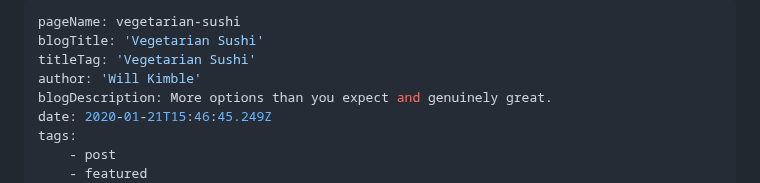
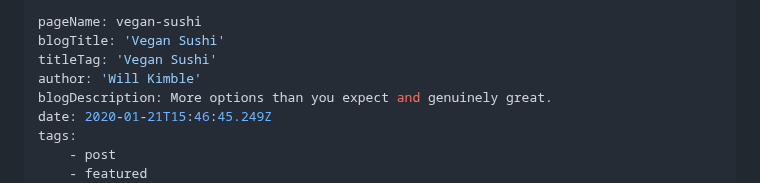
Before and after one commit to wkimble91/minimalist_nomad, a Markdown page: src/blog/vegan-sushi.md, the part around the change. Rendered like a GitHub page.

Commit message:
changed some wording for the blogs

```diff
--- a/src/blog/vegetarian-sushi.md
+++ b/src/blog/vegan-sushi.md
@@ -1,7 +1,7 @@
 ---
-pageName: vegetarian-sushi
-blogTitle: 'Vegetarian Sushi'
-titleTag: 'Vegetarian Sushi'
+pageName: vegan-sushi
+blogTitle: 'Vegan Sushi'
+titleTag: 'Vegan Sushi'
 author: 'Will Kimble'
 blogDescription: More options than you expect and genuinely great.
 date: 2020-01-21T15:46:45.249Z
```
Also changed, not shown: src/blog/korean-street-foods.md (+1 -1 lines).
